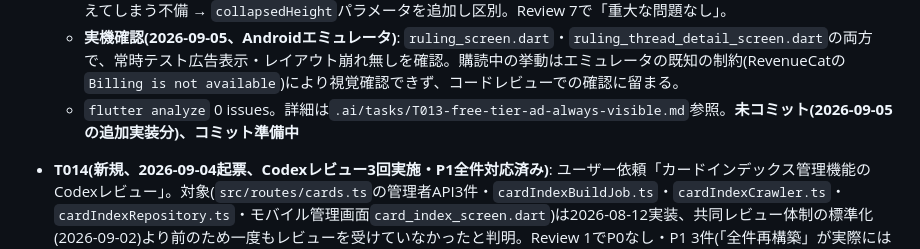
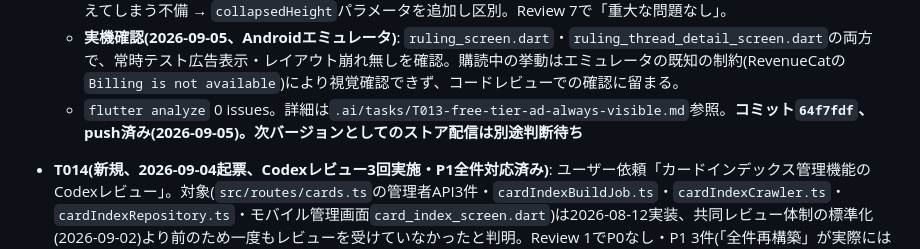
Before and after one commit to redcola1030503-svg/dm-ruling-bot, a Markdown page: STATUS.md, the part around the change. Rendered like a GitHub page.

Commit message:
STATUS.md: T013のコミット状態を反映
Co-Authored-By: Claude Sonnet 5 <noreply@anthropic.com>
Claude-Session: https://claude.ai/code/session_01HoySLPBeKmzYH1djP4P72D

```diff
--- a/STATUS.md
+++ b/STATUS.md
@@ -140,7 +140,7 @@ Reviewer: Codex(PR #1・LINE Bot廃止・設計整合性・検証済み裁定原
   - **追加実装(2026-09-05、ユーザー確認への回答を反映)**: スレッド内追加質問欄(`ruling_thread_detail_screen.dart`)にも同様の常時表示化を適用(ユーザー判断)。`RulingJobDetailScreen`(入力欄の無い履歴詳細画面)は現状維持(処理中のみ表示、ユーザー判断)。`RulingTurnView`に`showLoadingBannerAd`プロパティを追加し画面間の二重表示を回避。
   - **Review 4〜7で計4件のP1を検出・全件反映**: (1)購読へ切り替わった際`BannerAd`がdisposeされない、(2)購読解除後に広告が再生成されない、(3)世代管理(`_loadGeneration`)が`onAdLoaded`にしか無く`onAdFailedToLoad`に無い、(4)`LoadingBannerAd`の余白内包化(`verticalMargin`)で、購読中は広告由来の余白だけでなく元々のフォーム間隔まで消えてしまう不備 → `collapsedHeight`パラメータを追加し区別。Review 7で「重大な問題なし」。
   - **実機確認(2026-09-05、Androidエミュレータ)**: `ruling_screen.dart`・`ruling_thread_detail_screen.dart`の両方で、常時テスト広告表示・レイアウト崩れ無しを確認。購読中の挙動はエミュレータの既知の制約(RevenueCatの`Billing is not available`)により視覚確認できず、コードレビューでの確認に留まる。
-  - `flutter analyze` 0 issues。詳細は`.ai/tasks/T013-free-tier-ad-always-visible.md`参照。**未コミット(2026-09-05の追加実装分)、コミット準備中**
+  - `flutter analyze` 0 issues。詳細は`.ai/tasks/T013-free-tier-ad-always-visible.md`参照。**コミット`64f7fdf`、push済み(2026-09-05)。次バージョンとしてのストア配信は別途判断待ち**
 - **T014(新規、2026-09-04起票、Codexレビュー3回実施・P1全件対応済み)**: ユーザー依頼「カードインデックス管理機能のCodexレビュー」。対象(`src/routes/cards.ts`の管理者API3件・`cardIndexBuildJob.ts`・`cardIndexCrawler.ts`・`cardIndexRepository.ts`・モバイル管理画面`card_index_screen.dart`)は2026-08-12実装、共同レビュー体制の標準化(2026-09-02)より前のため一度もレビューを受けていなかったと判明。Review 1でP0なし・P1 3件(「全件再構築」が実際には差分更新のまま`forceRefresh`を渡していない、更新検知の記録が再構築成功前に確定してしまう、不完全な一覧クロールを正常完了扱いにする)・P2 4件・P3 1件を検出、ユーザー「進めて」指示によりAuto ModeでP1 3件に対応。Review 2でP1 2件(部分失敗を成功扱いにしていた/判定基準がDB残存行数を含み実態に合わない)を追加検出し反映。Review 3(Review 2対応の再レビュー)でさらにP1 2件(同一ページ再送を1回の非進展で終端と誤認する経路が残存→連続2回の非進展確認に統一+直前取得の最新総数を比較基準に優先使用/`onSettled`フックの例外が正常完了を失敗へ反転させる→try/catchで隔離)を検出し反映。P2 4件・P3 1件は未対応(優先度が上がった際の別作業)。`npm run typecheck`・`npm test`(45ファイル/282テスト)・`flutter analyze`すべてPASS。詳細は`.ai/tasks/T014-card-index-management-codex-review.md`参照。実機での管理者API動作確認は未実施
 - **T015(新規、2026-09-04起票・調査完了→Codexレビューで誤りを指摘され訂正済み)**: ユーザー依頼「総合ルール、Q&A、ルール変更の最新を取得する機能は搭載されているか確認」。初版では「3種とも新規項目の自動発見なし」と結論づけたが、T013レビュー時に「Q&Aは実際は質問のたびにライブ検索しており新規記事は即座に見つかる」という誤りを指摘され再調査した結果、総合ルール・ルール変更も含め「記事単位」ではなく「アーカイブ全体単位」のTTL(総合ルール7日・ルール変更一覧24時間)で、関連する質問が来た際に全体を自動再クロール・差分反映する設計と判明。**訂正後の結論**: 3種とも何らかの形で自動的に新規項目が反映されるが、トリガーは「関連する質問が来ること」に依存する受動的な仕組み。ユーザーの質問を待たずに能動的に確認できるのはカードインデックスの`POST /api/cards/reindex/check`だけ、というのが正確な違い。詳細は`.ai/tasks/T015-rules-qa-autorefresh-investigation.md`参照。対応要否はユーザー判断待ち
 - **T012関連の追加指摘(Review 3、2026-09-04)**: T013レビュー時、T012の(A)汎用孤立ジョブ回収の設計にも指摘: 「作成から30分」経過だけを根拠にした確定は、孤立ジョブ(プロセス死亡)と単に遅いだけの正常なジョブを区別できず、後者を誤確定すると裏でAPIコストを浪費した末に結果が捨てられる。対策として`src/llm/client.ts`のLLM呼び出しに明示的なタイムアウト(案2〜3分)を追加する設計をT012に反映済み(`httpClient.ts`は既に10秒タイムアウト設定済みで対応不要)。詳細は`.ai/tasks/T012-remove-batch-api.md`のReview 3参照
```
